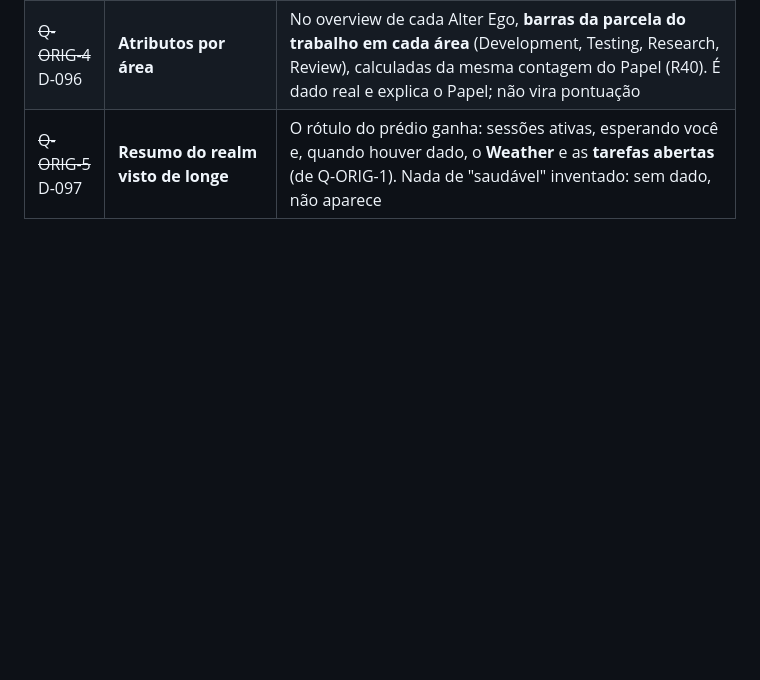
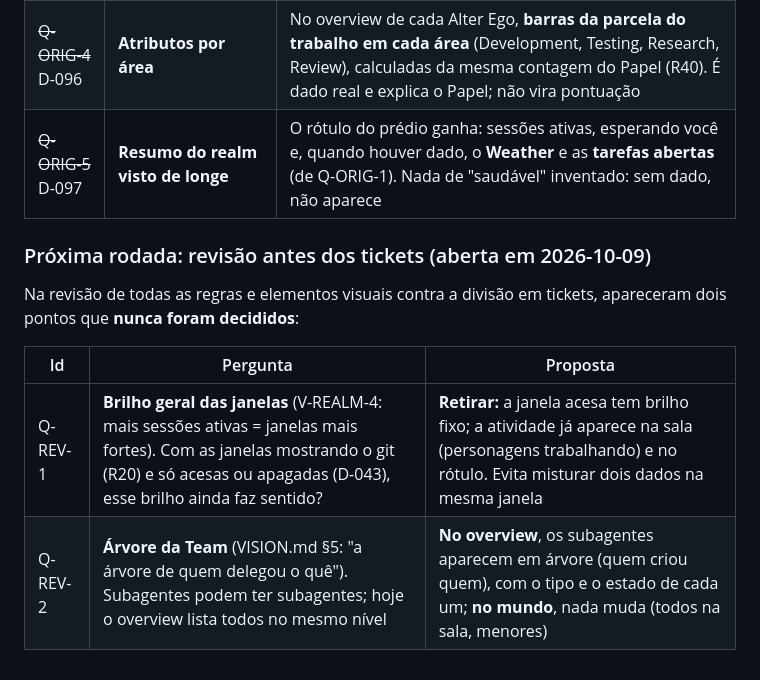
Before and after one commit to DevLucasLourenco/The-Orb, a Markdown page: docs/DECISIONS.md, the part around the change. Drawn GitHub-style; blank space fills up the shorter version.

Commit message:
Completa a spec com Hermes (tokens, fidelidade) e abre a rodada Q-REV
Co-Authored-By: Claude Opus 5.5 <noreply@anthropic.com>

```diff
--- a/docs/DECISIONS.md
+++ b/docs/DECISIONS.md
@@ -294,3 +294,13 @@ tokens) e o orçamento de cores (R20c).
 | ~~Q-ORIG-3~~ D-095 | **Erro, bloqueio e "sem sinal" do líder** (hoje sem entrada em VISUAL.md) | Ícones neutros sobre a cabeça, sem cor de significado: **erro** = triângulo branco com "!" e corpo apagado; **bloqueado** = cadeado; **sem sinal** = o mesmo ícone de sinal cortado do subagente (V-EGO-10). Vermelho fica de fora (é do git) |
 | ~~Q-ORIG-4~~ D-096 | **Atributos por área** | No overview de cada Alter Ego, **barras da parcela do trabalho em cada área** (Development, Testing, Research, Review), calculadas da mesma contagem do Papel (R40). É dado real e explica o Papel; não vira pontuação |
 | ~~Q-ORIG-5~~ D-097 | **Resumo do realm visto de longe** | O rótulo do prédio ganha: sessões ativas, esperando você e, quando houver dado, o **Weather** e as **tarefas abertas** (de Q-ORIG-1). Nada de "saudável" inventado: sem dado, não aparece |
+
+### Próxima rodada: revisão antes dos tickets (aberta em 2026-10-09)
+
+Na revisão de todas as regras e elementos visuais contra a divisão em tickets, apareceram dois pontos
+que **nunca foram decididos**:
+
+| Id | Pergunta | Proposta |
+|---|---|---|
+| Q-REV-1 | **Brilho geral das janelas** (V-REALM-4: mais sessões ativas = janelas mais fortes). Com as janelas mostrando o git (R20) e só acesas ou apagadas (D-043), esse brilho ainda faz sentido? | **Retirar:** a janela acesa tem brilho fixo; a atividade já aparece na sala (personagens trabalhando) e no rótulo. Evita misturar dois dados na mesma janela |
+| Q-REV-2 | **Árvore da Team** (VISION.md §5: "a árvore de quem delegou o quê"). Subagentes podem ter subagentes; hoje o overview lista todos no mesmo nível | **No overview**, os subagentes aparecem em árvore (quem criou quem), com o tipo e o estado de cada um; **no mundo**, nada muda (todos na sala, menores) |
```
Also changed, not shown: .scratch/the-orb-cidade-viva/spec.md (+4 -0 lines).
